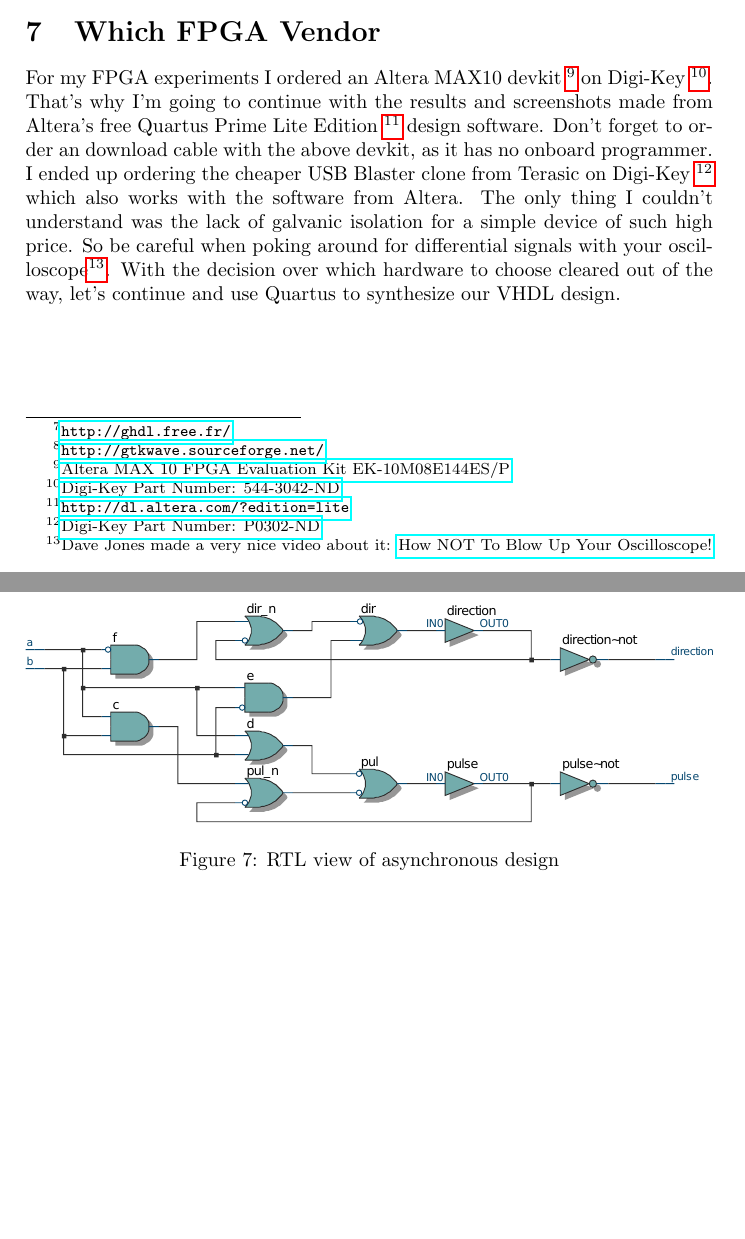
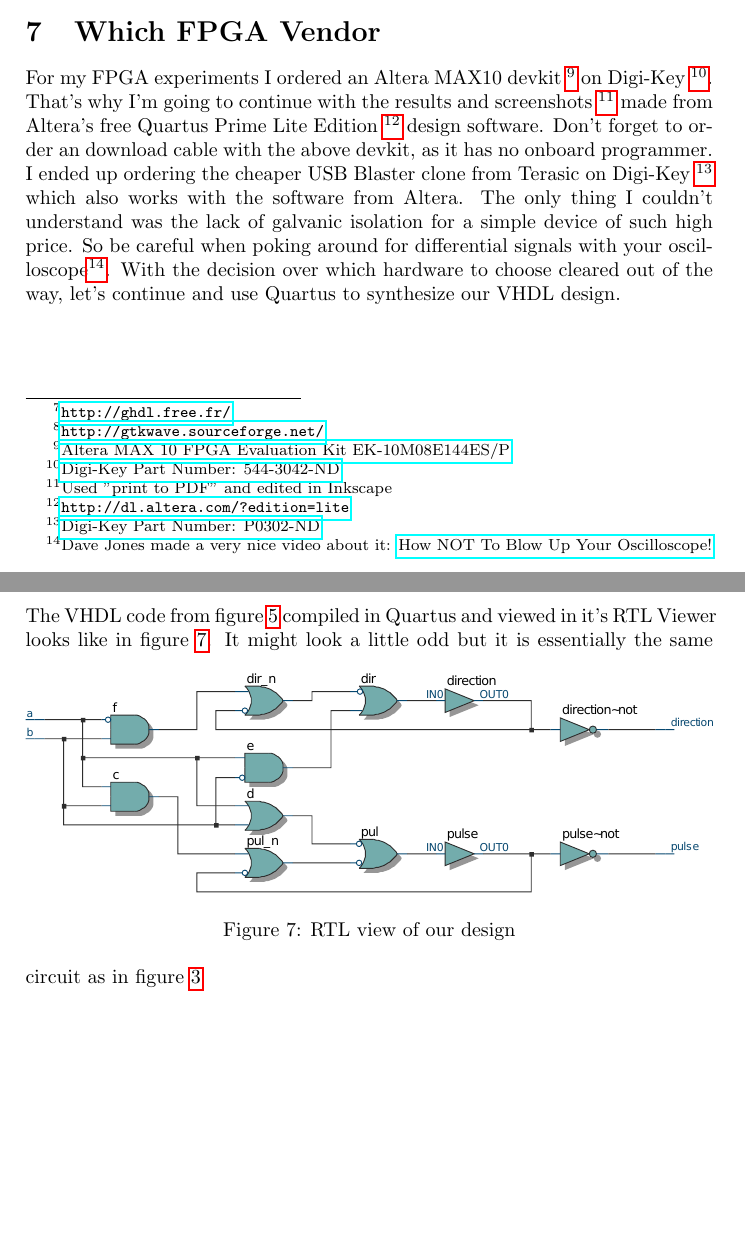
Before and after one commit to xdsopl/vhdl, a LaTeX paper (doc/quadrature_decoder.tex): two parts of pages 4 and 5 of 8 before the commit and two parts of pages 4 and 5 of 7 after it, joined at a grey line, cut so that both start at the same text, the shorter picture padded with empty space. The pictures show the PDF file doc/quadrature_decoder.pdf that the author committed with the source.

Commit message:
started with section 8, renamed fig labels

```diff
--- a/doc/quadrature_decoder.tex
+++ b/doc/quadrature_decoder.tex
@@ -188,10 +188,10 @@ pulse <= pul;
 direction <= dir;
 \end{BVerbatim}
 \caption{VHDL code}
-\label{fig:asynchronous}
+\label{fig:asyn_vhdl}
 \end{wrapfigure}
 Signals $A$ and $B$ are the inputs we have and need to create the outputs $Pulse$ and $Direction$ of our circuit.
-Keeping in mind that VHDL statements run concurrently, we can easily write our circuit from figure~\ref{fig:logic} down like in figure~\ref{fig:asynchronous}
+Keeping in mind that VHDL statements run concurrently, we can easily write our circuit from figure~\ref{fig:asyn_logic} down like in figure~\ref{fig:asyn_vhdl}
 But wait a minute, aren't we creating race conditions here already?
 Nope, and here's why: VHDL uses something called the \emph{delta cycle algorithm}\footnote{Jan Decaluwe wrote a very nice article about it: VHDL's crown jewel.} to simulate the circuit.
 In short: Signal assignments in VHDL get their value updated in the next delta cycle, just like a physical logic gate would deliver its new resulting output value after some time has past when stimulated by new input values.
@@ -205,12 +205,12 @@ What I didn't realise at first while working with VHDL was that having a testben
 We can actually create a virtual environment where we can test our design in isolation and do all kinds of nasty stimulations we can think of to it, without ever worrying about the magic smoke to come out.
 Even nicer is the fact, that there are free and open source tools like GHDL~\footnote{\url{http://ghdl.free.fr/}} for VHDL simulation and GTKWave~\footnote{\url{http://gtkwave.sourceforge.net/}} for waveform visualization.
 Those two are the only tools you will ever need if you want to learn to code in VHDL.
-The result of running a testbench simulation on the VHDL code from figure~\ref{fig:asynchronous} in GHDL and visualized in GTKWave would look like in figure~\ref{fig:waveforms}.
+The result of running a testbench simulation on the VHDL code from figure~\ref{fig:asyn_vhdl} in GHDL and visualized in GTKWave would look like in figure~\ref{fig:asyn_wave}.
 \begin{figure}[h]
 \centering
 \includegraphics[width=\textwidth]{asynchronous_quadrature_decoder_gtkwave.pdf}
 \caption{Waveforms of asynchronous design}
-\label{fig:waveforms}
+\label{fig:asyn_wave}
 \end{figure}
 As you can see, we are even able to simulate the contact bounces in a testbench!
 Signals $A$--$F$ have the erratic pulses but behold, the $Pulse$ and $Direction$ signals are properly debounced by the SR latches.
@@ -218,7 +218,7 @@ If you want to run this testbench on your own, this is the place where you shoul
 \\Had fun? Thought so. Let's continue with the hardware.
 \section{Which FPGA Vendor}
 For my FPGA experiments I ordered an Altera MAX10 devkit~\footnote{\href{https://www.altera.com/products/boards_and_kits/dev-kits/altera/kit-max-10-evaluation.html}{Altera MAX 10 FPGA Evaluation Kit EK-10M08E144ES/P}} on Digi-Key~\footnote{\href{http://www.digikey.de/short/3pd4ch}{Digi-Key Part Number: 544-3042-ND}}.
-That's why I'm going to continue with the results and screenshots made from Altera's free Quartus~Prime~Lite~Edition~\footnote{\url{http://dl.altera.com/?edition=lite}} design software.
+That's why I'm going to continue with the results and screenshots~\footnote{Used "print to PDF" and edited in Inkscape} made from Altera's free Quartus~Prime~Lite~Edition~\footnote{\url{http://dl.altera.com/?edition=lite}} design software.
 Don't forget to order an download cable with the above devkit, as it has no onboard programmer.
 I ended up ordering the cheaper USB Blaster clone from Terasic on Digi-Key~\footnote{\href{http://www.digikey.de/short/3pd4j9}{Digi-Key Part Number: P0302-ND}} which also works with the software from Altera.
 The only thing I couldn't understand was the lack of galvanic isolation for a simple device of such high price.
@@ -226,13 +226,15 @@ So be careful when poking around for differential signals with your oscilloscope
 With the decision over which hardware to choose cleared out of the way, let's continue and use Quartus to synthesize our VHDL design.
 \newpage
 \section{Hardware synthesis}
+The VHDL code from figure~\ref{fig:asyn_vhdl} compiled in Quartus and viewed in it's RTL~Viewer looks like in figure~\ref{fig:asyn_rtl}.
 \begin{figure}[h]
 \centering
 \includegraphics[width=\textwidth]{asynchronous_quadrature_decoder_quartus_rtl.pdf}
-\caption{RTL view of asynchronous design}
+\caption{RTL view of our design}
+\label{fig:asyn_rtl}
 \end{figure}
-\newpage
-\begin{figure}
+It might look a little odd but it is essentially the same circuit as in figure~\ref{fig:asyn_logic}
+\begin{figure}[h]
 \centering
 \includegraphics[width=0.5\textwidth]{asynchronous_quadrature_decoder_quartus_map.pdf}
 \caption{Reduced to two combinational loops}
```
Also changed, not shown: doc/quadrature_decoder.pdf, doc/quadrature_decoder.tex (9 more changed lines).
